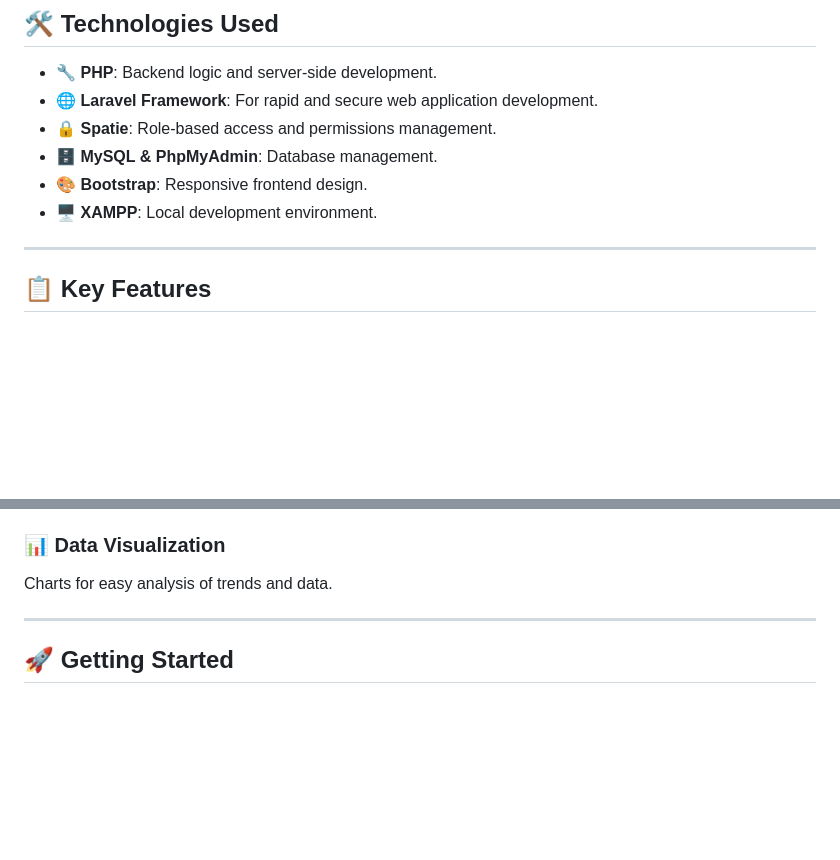
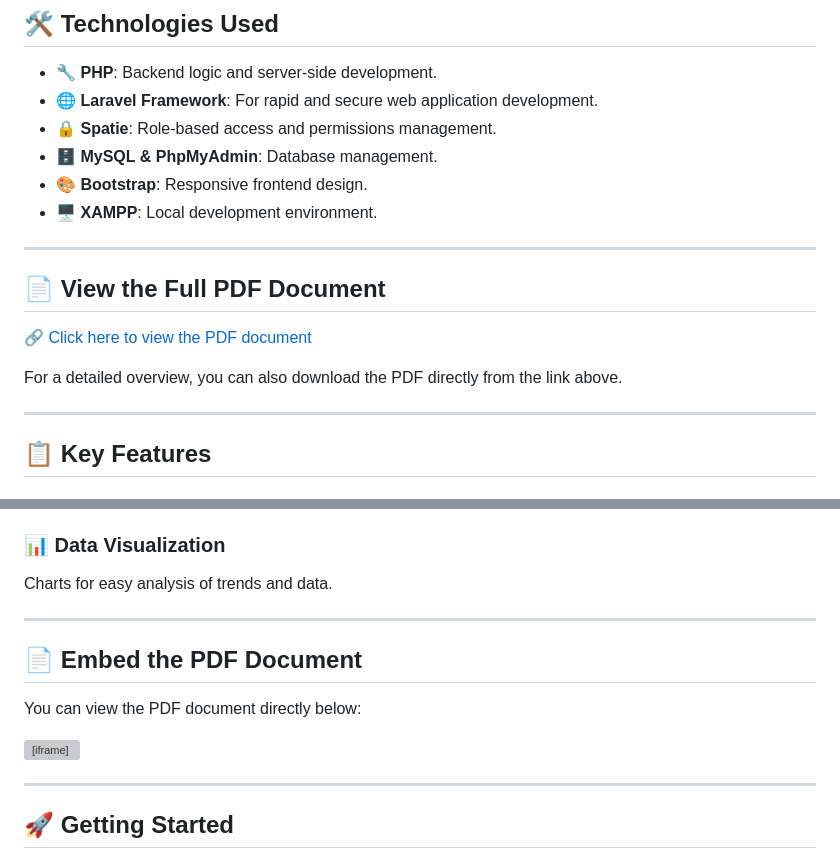
Before and after one commit to GayanKavinda/Land_Management_System-Ministry-of-Home-Affairs, a Markdown page: README.md, 2 parts joined by grey strips. GitHub-like rendering; blank space fills up the shorter version; grey boxes are pictures that could not be loaded.

```diff
--- a/README.md
+++ b/README.md
@@ -16,6 +16,14 @@ The **Land Management System**, developed for the **Ministry of Home Affairs**,
 - 🗄️ **MySQL & PhpMyAdmin**: Database management.
 - 🎨 **Bootstrap**: Responsive frontend design.
 - 🖥️ **XAMPP**: Local development environment.
+
+---
+
+## 📄 View the Full PDF Document
+
+🔗 [Click here to view the PDF document](./path-to-your-document.pdf)
+
+For a detailed overview, you can also download the PDF directly from the link above.
 
 ---
 
@@ -64,6 +72,14 @@ Secure messaging system with public and private message options.
 
 ### 📊 Data Visualization
 Charts for easy analysis of trends and data.
+
+---
+
+## 📄 Embed the PDF Document
+
+You can view the PDF document directly below:
+
+<iframe src="./path-to-your-document.pdf" width="100%" height="600px"></iframe>
 
 ---
 
```
